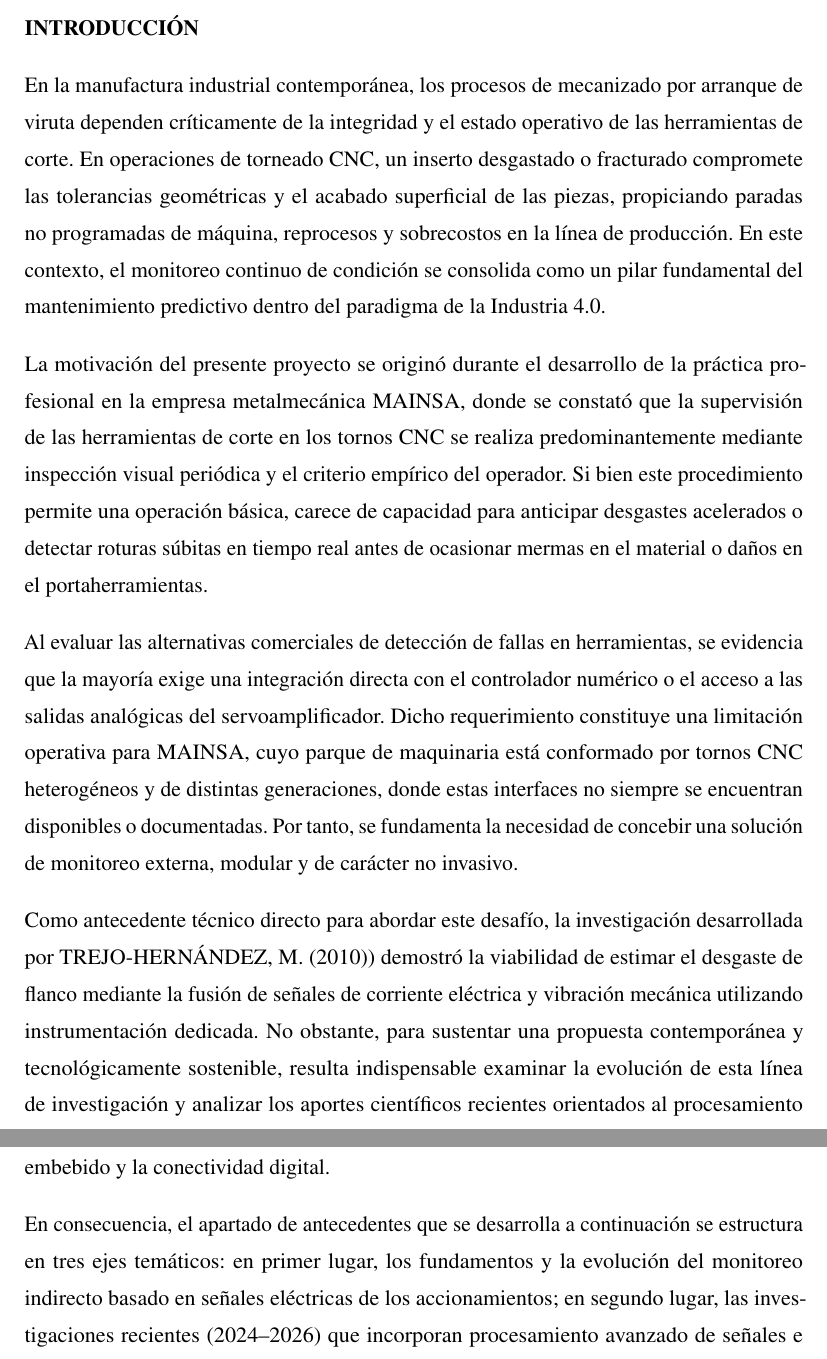
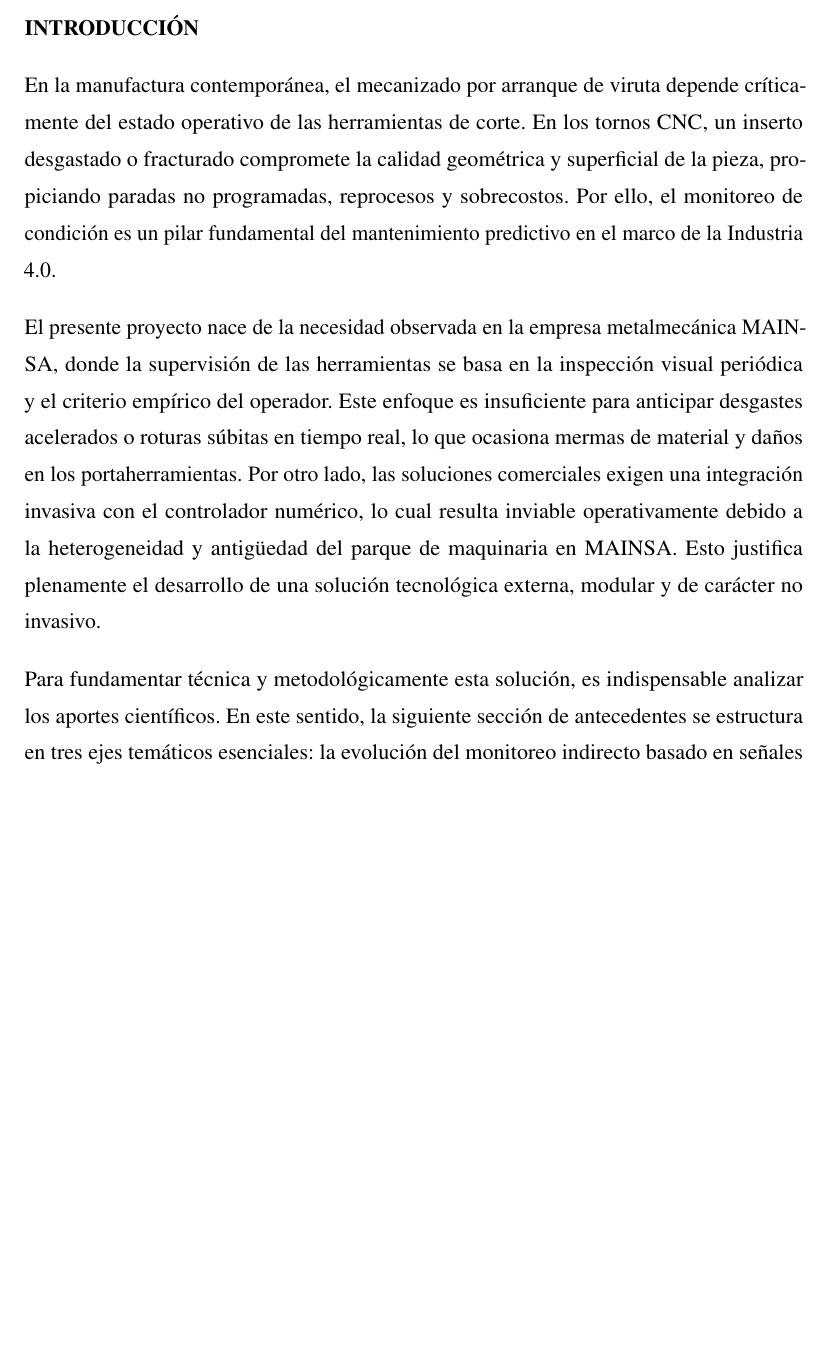
Before and after one commit to DaMStark/FORMATO_PROYECTO_DE_GRADO, a LaTeX document (FORMATOLATEX_DOC/1_Documento.tex, which reads FORMATOLATEX_DOC/5_Introduccion.tex): two parts of pages 11 and 12 of 44 before the commit and part of page 11 of 43 after it, the two joined at a grey line, cut so that both start at the same text, the shorter picture padded with empty space. Compiled offline with pdfLaTeX.

Commit message:
docs: refinar solo la seccion de Introduccion a 1 pagina

```diff
--- a/FORMATOLATEX_DOC/5_Introduccion.tex
+++ b/FORMATOLATEX_DOC/5_Introduccion.tex
@@ -9,39 +9,10 @@
 %------------------------
 
 \section*{INTRODUCCIÓN}
-En la manufactura industrial contemporánea, los procesos de mecanizado por arranque de
-viruta dependen críticamente de la integridad y el estado operativo de las herramientas
-de corte. En operaciones de torneado CNC, un inserto desgastado o fracturado compromete
-las tolerancias geométricas y el acabado superficial de las piezas, propiciando paradas
-no programadas de máquina, reprocesos y sobrecostos en la línea de producción. En este
-contexto, el monitoreo continuo de condición se consolida como un pilar fundamental del
-mantenimiento predictivo dentro del paradigma de la Industria 4.0.
 
-La motivación del presente proyecto se originó durante el desarrollo de la práctica
-profesional en la empresa metalmecánica MAINSA, donde se constató que la supervisión de
-las herramientas de corte en los tornos CNC se realiza predominantemente mediante
-inspección visual periódica y el criterio empírico del operador. Si bien este procedimiento
-permite una operación básica, carece de capacidad para anticipar desgastes acelerados o
-detectar roturas súbitas en tiempo real antes de ocasionar mermas en el material o daños
-en el portaherramientas.
+En la manufactura contemporánea, el mecanizado por arranque de viruta depende críticamente del estado operativo de las herramientas de corte. En los tornos CNC, un inserto desgastado o fracturado compromete la calidad geométrica y superficial de la pieza, propiciando paradas no programadas, reprocesos y sobrecostos. Por ello, el monitoreo de condición es un pilar fundamental del mantenimiento predictivo en el marco de la Industria 4.0.
 
-Al evaluar las alternativas comerciales de detección de fallas en herramientas, se
-evidencia que la mayoría exige una integración directa con el controlador numérico o el
-acceso a las salidas analógicas del servoamplificador. Dicho requerimiento constituye una
-limitación operativa para MAINSA, cuyo parque de maquinaria está conformado por tornos CNC
-heterogéneos y de distintas generaciones, donde estas interfaces no siempre se encuentran
-disponibles o documentadas. Por tanto, se fundamenta la necesidad de concebir una solución
-de monitoreo externa, modular y de carácter no invasivo.
+El presente proyecto nace de la necesidad observada en la empresa metalmecánica MAINSA, donde la supervisión de las herramientas se basa en la inspección visual periódica y el criterio empírico del operador. Este enfoque es insuficiente para anticipar desgastes acelerados o roturas súbitas en tiempo real, lo que ocasiona mermas de material y daños en los portaherramientas. Por otro lado, las soluciones comerciales exigen una integración invasiva con el controlador numérico, lo cual resulta inviable operativamente debido a la heterogeneidad y antigüedad del parque de maquinaria en MAINSA. Esto justifica plenamente el desarrollo de una solución tecnológica externa, modular y de carácter no invasivo.
 
-Como antecedente técnico directo para abordar este desafío, la investigación desarrollada
-por \cite{trejo2010} demostró la viabilidad de estimar el desgaste de flanco mediante la
-fusión de señales de corriente eléctrica y vibración mecánica utilizando instrumentación
-dedicada. No obstante, para sustentar una propuesta contemporánea y tecnológicamente
-sostenible, resulta indispensable examinar la evolución de esta línea de investigación y
-analizar los aportes científicos recientes orientados al procesamiento embebido y la
-conectividad digital.
+Para fundamentar técnica y metodológicamente esta solución, es indispensable analizar los aportes científicos. En este sentido, la siguiente sección de antecedentes se estructura en tres ejes temáticos esenciales: la evolución del monitoreo indirecto basado en señales de corriente y vibración; la aplicación reciente (2024-2026) de Inteligencia Artificial en el borde (\textit{Edge AI}) para procesamiento de señales en tiempo real; y las arquitecturas IoT orientadas al mantenimiento predictivo industrial. Esta revisión permite delimitar el vacío tecnológico específico que el presente trabajo abordará, sentando las bases para una propuesta factible, innovadora y adaptada al contexto real de la empresa.
 
-En consecuencia, el apartado de antecedentes que se desarrolla a continuación se estructura
-en tres ejes temáticos: en primer lugar, los fundamentos y la evolución del monitoreo
-indirecto basado en señales eléctricas de los accionamientos; en segundo lugar, las
-investigaciones recientes (2024--2026) que incorporan procesamiento avanzado de señales e
```
Also changed, not shown: FORMATOLATEX_DOC/1_Documento.pdf, FORMATOLATEX_DOC/5_Introduccion.tex (4 more changed lines), 2 other files.
